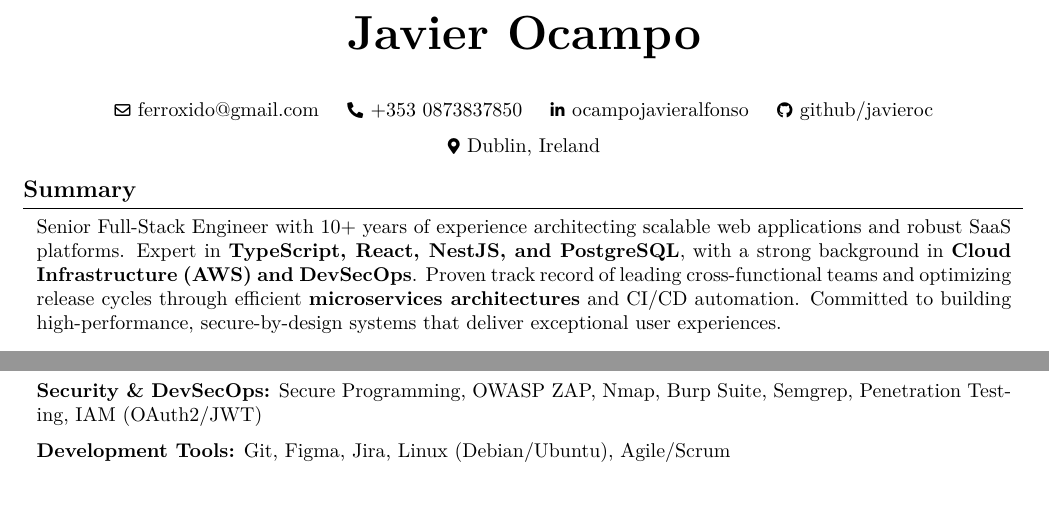
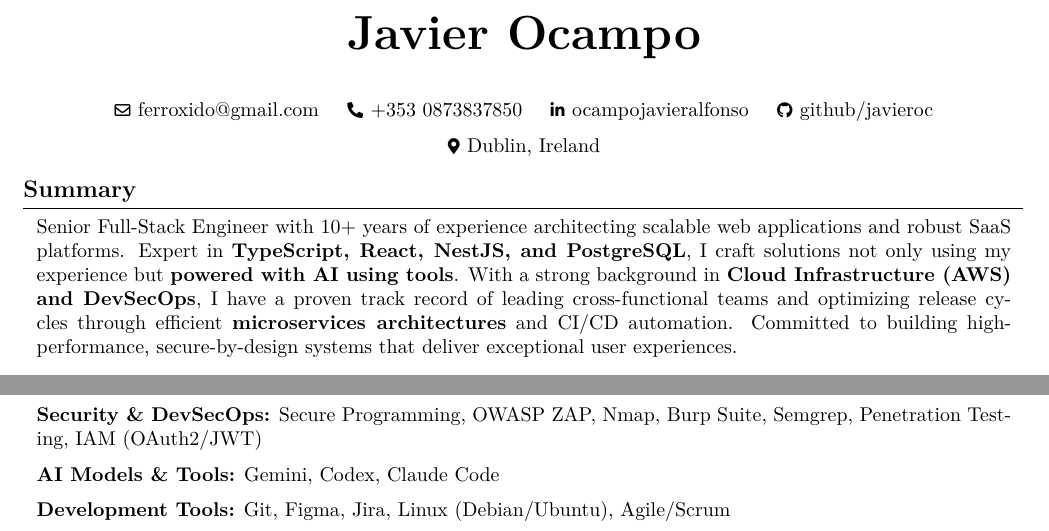
Before and after one commit to javieroc/DevCV, a LaTeX document (main.tex): two parts of pages 1 and 3 of 3, joined at a grey line, cut so that both start at the same text, the shorter picture padded with empty space. Compiled offline with pdfLaTeX.

Commit message:
AI tools

```diff
--- a/main.tex
+++ b/main.tex
@@ -190,7 +190,7 @@
     \section{Summary}
 
         \begin{onecolentry}
-            Senior Full-Stack Engineer with 10+ years of experience architecting scalable web applications and robust SaaS platforms. Expert in \textbf{TypeScript, React, NestJS, and PostgreSQL}, with a strong background in \textbf{Cloud Infrastructure (AWS) and DevSecOps}. Proven track record of leading cross-functional teams and optimizing release cycles through efficient \textbf{microservices architectures} and CI/CD automation. Committed to building high-performance, secure-by-design systems that deliver exceptional user experiences.
+            Senior Full-Stack Engineer with 10+ years of experience architecting scalable web applications and robust SaaS platforms. Expert in \textbf{TypeScript, React, NestJS, and PostgreSQL}, I craft solutions not only using my experience but \textbf{powered with AI using tools}. With a strong background in \textbf{Cloud Infrastructure (AWS) and DevSecOps}, I have a proven track record of leading cross-functional teams and optimizing release cycles through efficient \textbf{microservices architectures} and CI/CD automation. Committed to building high-performance, secure-by-design systems that deliver exceptional user experiences.
         \end{onecolentry}
 
         \vspace{0.2 cm}
@@ -432,6 +432,12 @@
         \vspace{0.2 cm}
 
         \begin{onecolentry}
+            \textbf{AI Models \& Tools:} Gemini, Codex, Claude Code
+        \end{onecolentry}
+
+        \vspace{0.2 cm}
+
+        \begin{onecolentry}
             \textbf{Development Tools:} Git, Figma, Jira, Linux (Debian/Ubuntu), Agile/Scrum
         \end{onecolentry}
 \end{document}
```
